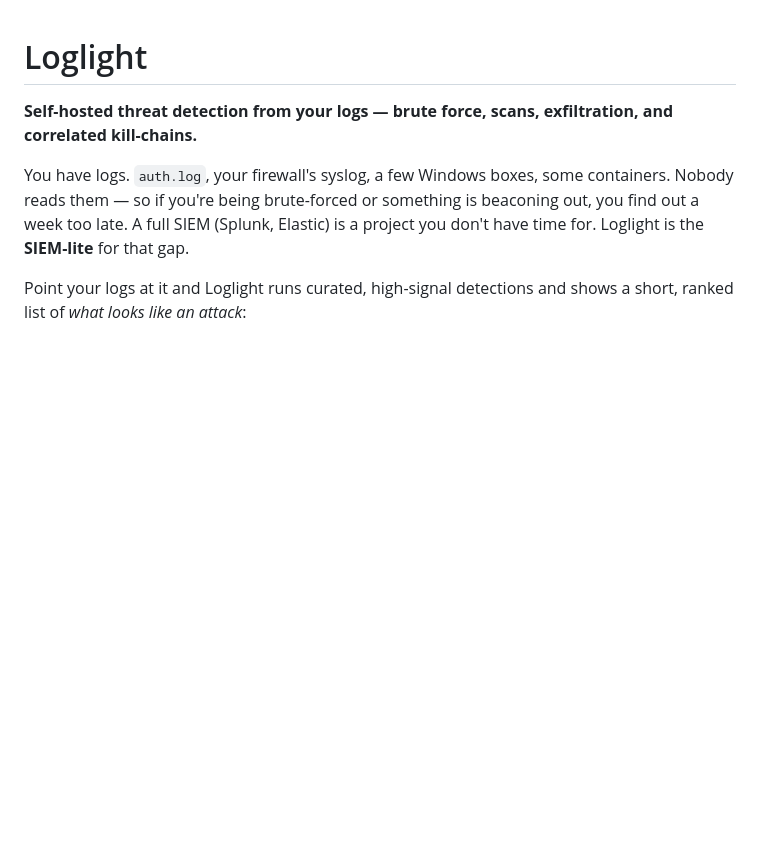
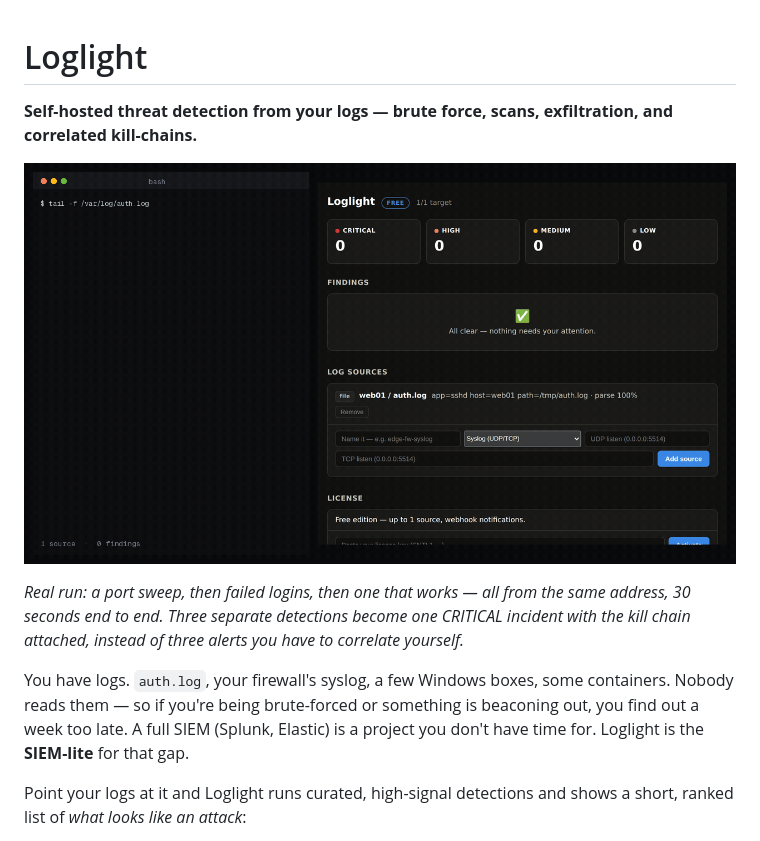
Before and after one commit to nizartuanku/loglight, a Markdown page: README.md, the part around the change. Drawn GitHub-style; pictures changed too: docs/demo.gif (added); blank space fills up the shorter version.

Commit message:
readme: put a demo above the fold
A README with a working demo above the installation section converts a browser
into a clone at a materially higher rate than the same README without one, and
on r/selfhosted the demo *is* the post.

Each clip is a real run of the released binary — the dashboard frames are
screenshots of it reacting, and the commands shown are the ones that were
actually executed. Nothing is staged, and no finding is shown that the tool
cannot produce.

Co-Authored-By: Claude Opus 5 <noreply@anthropic.com>
Claude-Session: https://claude.ai/code/session_01DVfm1LN7f2YUVqVUoQDbJ7

```diff
--- a/README.md
+++ b/README.md
@@ -1,6 +1,12 @@
 # Loglight
 
 **Self-hosted threat detection from your logs — brute force, scans, exfiltration, and correlated kill-chains.**
+
+![Loglight merging a port scan, a brute force and a successful login from one source into a single critical incident](docs/demo.gif)
+
+*Real run: a port sweep, then failed logins, then one that works — all from the same address, 30
+seconds end to end. Three separate detections become one CRITICAL incident with the kill chain
+attached, instead of three alerts you have to correlate yourself.*
 
 You have logs. `auth.log`, your firewall's syslog, a few Windows boxes, some
 containers. Nobody reads them — so if you're being brute-forced or something is
```
